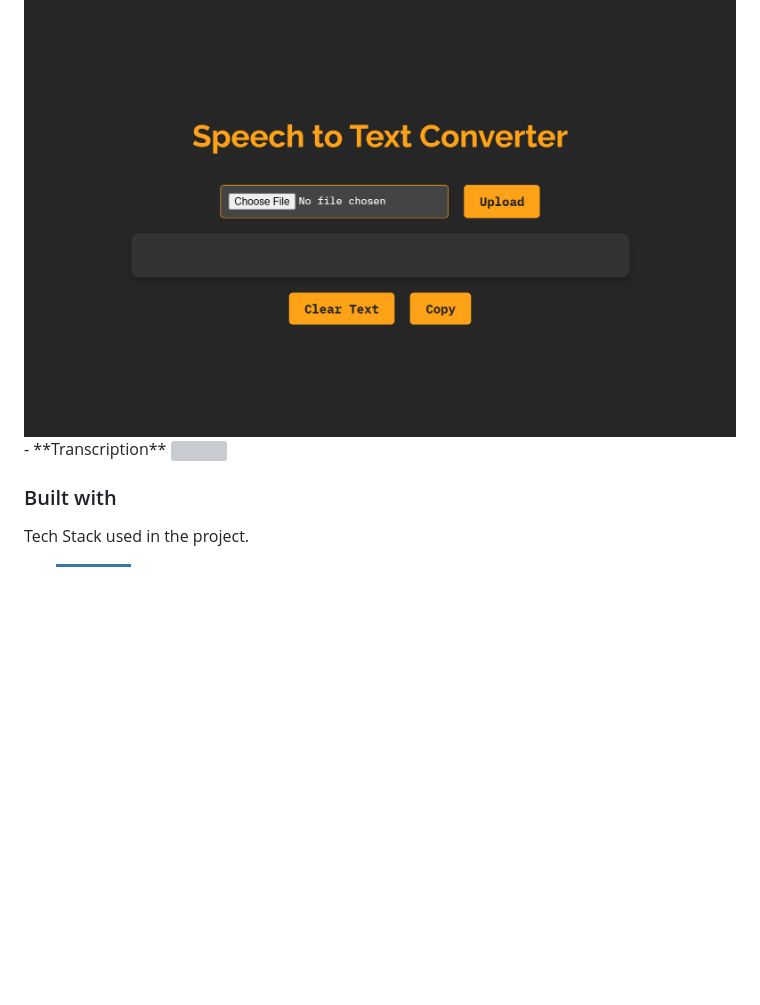
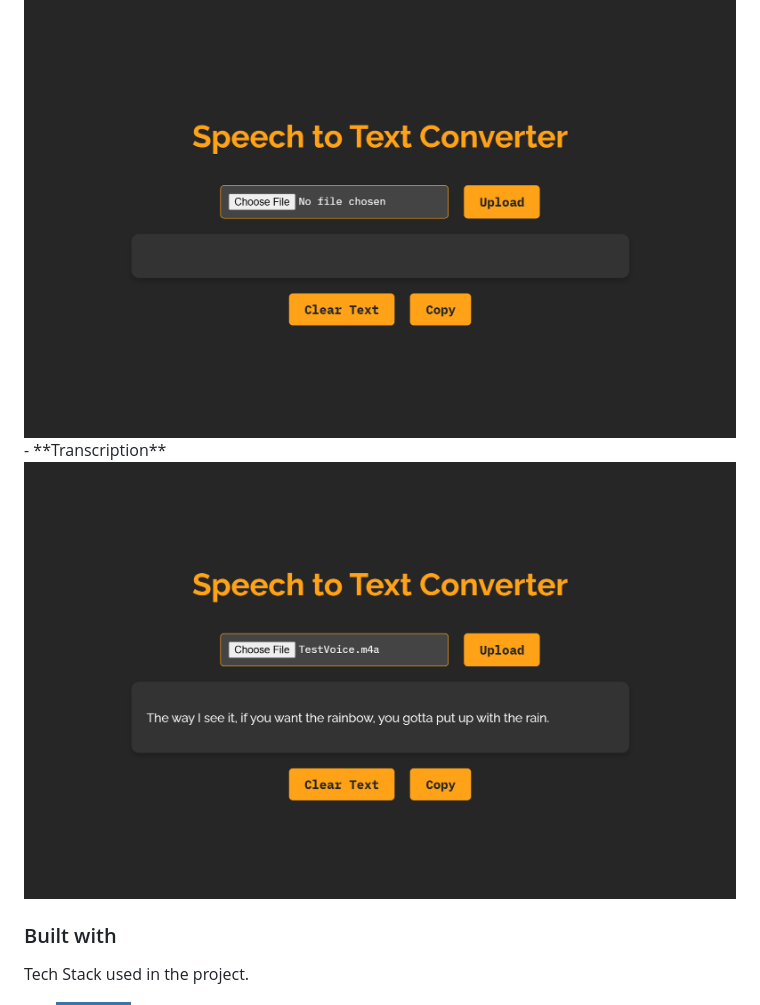
Before and after one commit to Leangchhay1523/local_STT_converter_with_Whisper, a Markdown page: README.md, the part around the change. Rendered like a GitHub page; badges without logos; blank space fills up the shorter version; grey boxes are pictures that could not be loaded.

```diff
--- a/README.md
+++ b/README.md
@@ -37,7 +37,7 @@ A simple local speech-to-text converter using [Whisper AI Model](https://github.
 - **Landing Page**
 <img src="assets/demo.png">
 - **Transcription**
-<img src="assets.transcription.png">
+<img src="assets/transcription.png">
 
 ### Built with
 Tech Stack used in the project.<br>
```
